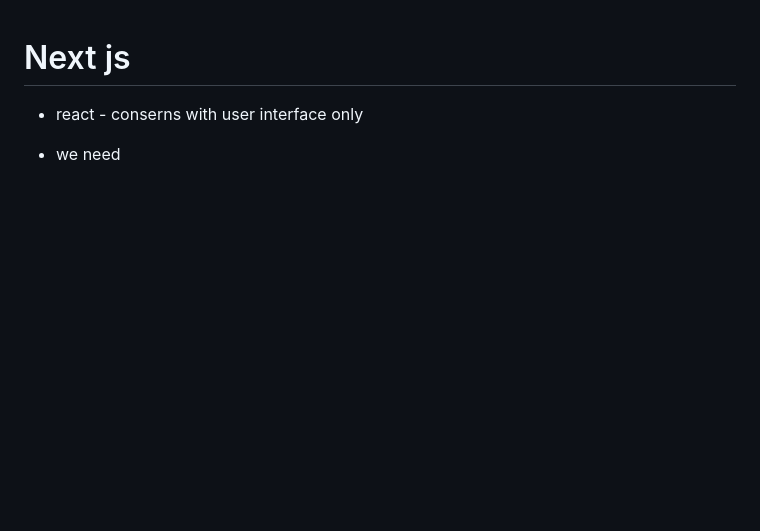
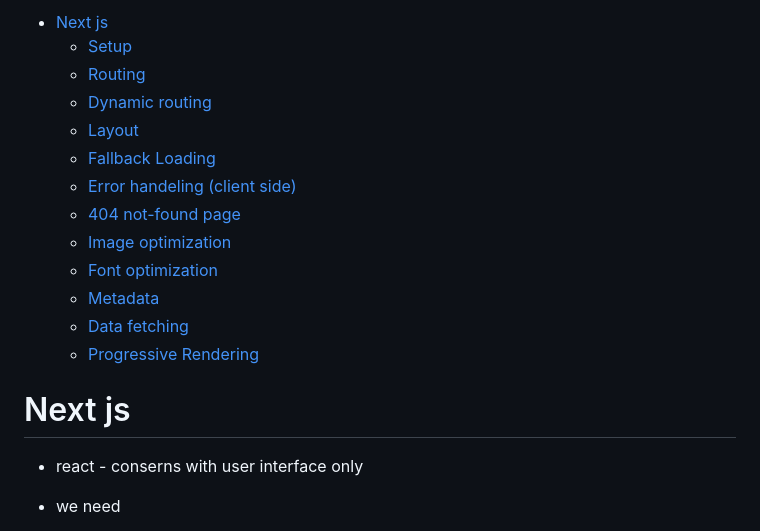
Before and after one commit to Pantho-Haque/PersonalNotes, a Markdown page: React/nextjs.md, the part around the change. GitHub-like rendering; blank space fills up the shorter version.

Commit message:
toc added

```diff
--- a/React/nextjs.md
+++ b/React/nextjs.md
@@ -1,3 +1,17 @@
+- [Next js](#next-js)
+  - [Setup](#setup)
+  - [Routing](#routing)
+  - [Dynamic routing](#dynamic-routing)
+  - [Layout](#layout)
+  - [Fallback Loading](#fallback-loading)
+  - [Error handeling (client side)](#error-handeling-client-side)
+  - [404 not-found page](#404-not-found-page)
+  - [Image optimization](#image-optimization)
+  - [Font optimization](#font-optimization)
+  - [Metadata](#metadata)
+  - [Data fetching](#data-fetching)
+  - [Progressive Rendering](#progressive-rendering)
+
 # Next js
 
 - react - conserns with user interface only
```
